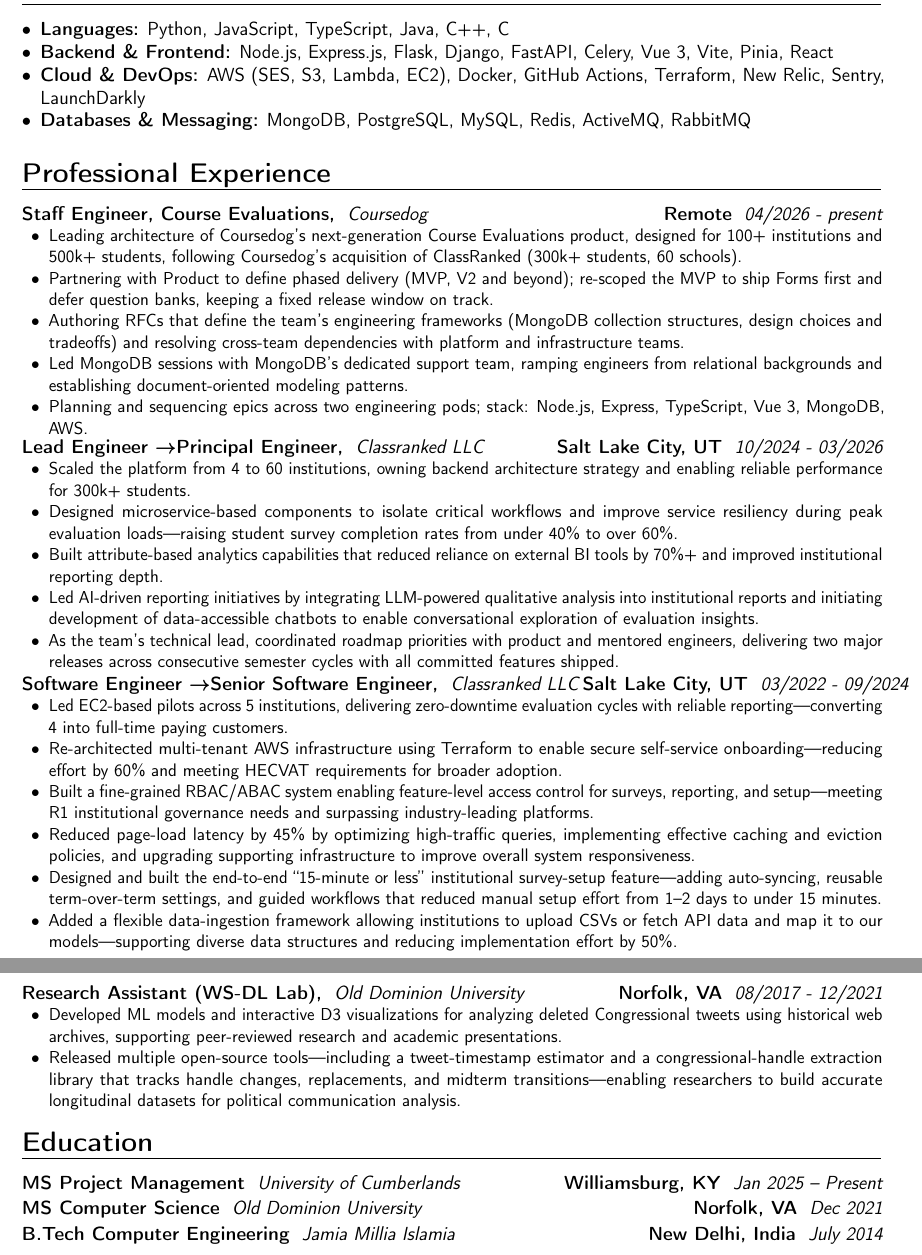
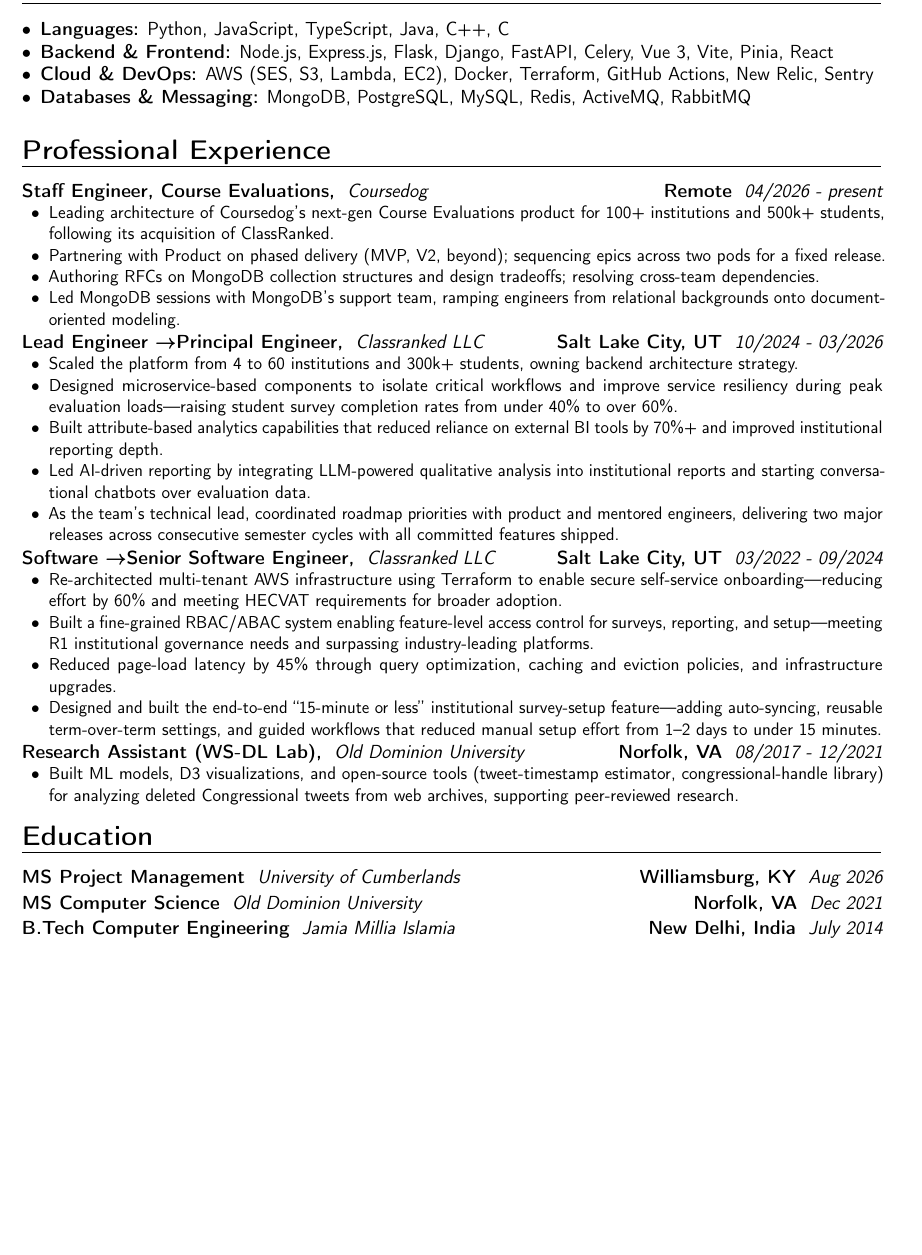
Before and after one commit to naumansiddiqui4/naumansiddiqui4.github.io, a LaTeX CV (cv/resume.tex): two parts of pages 1 and 2 of 2 before the commit and part of the page after it, the two joined at a grey line, cut so that both start at the same text, the shorter picture padded with empty space. Compiled offline with pdfLaTeX.

Commit message:
Trim CV to one page; MS Project Management Aug 2026

```diff
--- a/cv/resume.tex
+++ b/cv/resume.tex
@@ -48,7 +48,7 @@
 \begin{itemize}[label=\textbullet]
 \item \textbf{Languages:} Python, JavaScript, TypeScript, Java, C++, C
 \item \textbf{Backend \& Frontend:} Node.js, Express.js, Flask, Django, FastAPI, Celery, Vue 3, Vite, Pinia, React
-\item \textbf{Cloud \& DevOps:} AWS (SES, S3, Lambda, EC2), Docker, GitHub Actions, Terraform, New Relic, Sentry, LaunchDarkly
+\item \textbf{Cloud \& DevOps:} AWS (SES, S3, Lambda, EC2), Docker, Terraform, GitHub Actions, New Relic, Sentry
 \item \textbf{Databases \& Messaging:} MongoDB, PostgreSQL, MySQL, Redis, ActiveMQ, RabbitMQ
 \end{itemize}
 
@@ -56,40 +56,36 @@
 \customcventry{04/2026 ‐ present}{\href{https://www.coursedog.com/}{Coursedog}}{Staff Engineer, Course Evaluations,}{Remote}{}{
 \setlist{nolistsep}
 \begin{itemize}[leftmargin=0.6cm, label={\textbullet}]
-\item Leading architecture of Coursedog's next-generation Course Evaluations product, designed for 100+ institutions and 500k+ students, following Coursedog's acquisition of ClassRanked (300k+ students, 60 schools).
-\item Partnering with Product to define phased delivery (MVP, V2 and beyond); re-scoped the MVP to ship Forms first and defer question banks, keeping a fixed release window on track.
-\item Authoring RFCs that define the team's engineering frameworks (MongoDB collection structures, design choices and tradeoffs) and resolving cross-team dependencies with platform and infrastructure teams.
-\item Led MongoDB sessions with MongoDB's dedicated support team, ramping engineers from relational backgrounds and establishing document-oriented modeling patterns.
-\item Planning and sequencing epics across two engineering pods; stack: Node.js, Express, TypeScript, Vue 3, MongoDB, AWS.
+\item Leading architecture of Coursedog's next-gen Course Evaluations product for 100+ institutions and 500k+ students, following its acquisition of ClassRanked.
+\item Partnering with Product on phased delivery (MVP, V2, beyond); sequencing epics across two pods for a fixed release.
+\item Authoring RFCs on MongoDB collection structures and design tradeoffs; resolving cross-team dependencies.
+\item Led MongoDB sessions with MongoDB's support team, ramping engineers from relational backgrounds onto document-oriented modeling.
 \end{itemize}}
 \customcventry{10/2024 ‐ 03/2026}{\href{https://classranked.com/}{Classranked LLC}}{Lead Engineer \textrightarrow Principal Engineer,}{Salt Lake City, UT}{}{
 \setlist{nolistsep}
 \begin{itemize}[leftmargin=0.6cm, label={\textbullet}]
-\item Scaled the platform from 4 to 60 institutions, owning backend architecture strategy and enabling reliable performance for 300k+ students.
+\item Scaled the platform from 4 to 60 institutions and 300k+ students, owning backend architecture strategy.
 \item Designed microservice-based components to isolate critical workflows and improve service resiliency during peak evaluation loads—raising student survey completion rates from under 40\% to over 60\%.
 \item Built attribute-based analytics capabilities that reduced reliance on external BI tools by 70\%+ and improved institutional reporting depth.
-\item Led AI-driven reporting initiatives by integrating LLM-powered qualitative analysis into institutional reports and initiating development of data-accessible chatbots to enable conversational exploration of evaluation insights.
+\item Led AI-driven reporting by integrating LLM-powered qualitative analysis into institutional reports and starting conversational chatbots over evaluation data.
 \item As the team’s technical lead, coordinated roadmap priorities with product and mentored engineers, delivering two major releases across consecutive semester cycles with all committed features shipped.
 \end{itemize}}
-\customcventry{03/2022 ‐ 09/2024}{\href{https://classranked.com/}{Classranked LLC}}{Software Engineer \textrightarrow Senior Software Engineer,}{Salt Lake City, UT}{}{
+\customcventry{03/2022 ‐ 09/2024}{\href{https://classranked.com/}{Classranked LLC}}{Software \textrightarrow Senior Software Engineer,}{Salt Lake City, UT}{}{
 \setlist{nolistsep}
 \begin{itemize}[leftmargin=0.6cm, label={\textbullet}]
-\item Led EC2-based pilots across 5 institutions, delivering zero-downtime evaluation cycles with reliable reporting—converting 4 into full-time paying customers.
 \item Re-architected multi-tenant AWS infrastructure using Terraform to enable secure self-service onboarding—reducing effort by 60\% and meeting HECVAT requirements for broader adoption.
 \item Built a fine-grained RBAC/ABAC system enabling feature-level access control for surveys, reporting, and setup—meeting R1 institutional governance needs and surpassing industry-leading platforms.
-\item Reduced page-load latency by 45\% by optimizing high-traffic queries, implementing effective caching and eviction policies, and upgrading supporting infrastructure to improve overall system responsiveness.
+\item Reduced page-load latency by 45\% through query optimization, caching and eviction policies, and infrastructure upgrades.
 \item Designed and built the end-to-end “15-minute or less” institutional survey-setup feature—adding auto-syncing, reusable term-over-term settings, and guided workflows that reduced manual setup effort from 1–2 days to under 15 minutes.
-\item Added a flexible data-ingestion framework allowing institutions to upload CSVs or fetch API data and map it to our models—supporting diverse data structures and reducing implementation effort by 50\%.
 \end{itemize}}
 \customcventry{08/2017 ‐ 12/2021}{\href{https://www.odu.edu/}{Old Dominion University}}{Research Assistant (\href{https://oduwsdl.github.io/}{WS-DL Lab}),}{Norfolk, VA}{}{
 \setlist{nolistsep}
 \begin{itemize}[leftmargin=0.6cm, label={\textbullet}]
-\item Developed ML models and interactive D3 visualizations for analyzing deleted Congressional tweets using historical web archives, supporting peer-reviewed research and academic presentations.
-\item Released multiple open-source tools—including a tweet-timestamp estimator and a congressional-handle extraction library that tracks handle changes, replacements, and midterm transitions—enabling researchers to build accurate longitudinal datasets for political communication analysis.
+\item Built ML models, D3 visualizations, and open-source tools (tweet-timestamp estimator, congressional-handle library) for analyzing deleted Congressional tweets from web archives, supporting peer-reviewed research.
 \end{itemize}}
 
 \section{Education}
-\customcventry{Jan 2025 -- Present}{\href{https://www.ucumberlands.edu/academics/executive/masters-project-management}{University of Cumberlands}}{MS Project Management}{Williamsburg, KY}{}{}
+\customcventry{Aug 2026}{\href{https://www.ucumberlands.edu/academics/executive/masters-project-management}{University of Cumberlands}}{MS Project Management}{Williamsburg, KY}{}{}
 \customcventry{Dec 2021}{\href{https://www.odu.edu/computer-science}{Old Dominion University}}{MS Computer Science}{Norfolk, VA}{}{}
 \customcventry{July 2014}{\href{https://jmi.ac.in/computerengg}{Jamia Millia Islamia}}{B.Tech Computer Engineering}{New Delhi, India}{}{}
 
```
Also changed, not shown: cv/resume.pdf.
